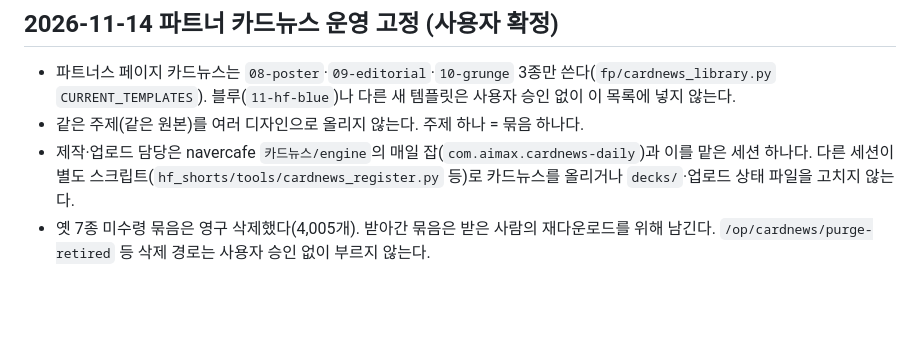
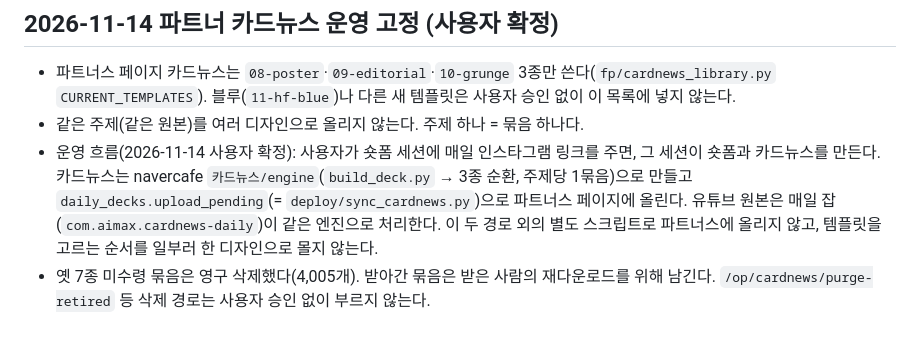
Before and after one commit to makefriendscoltd-design/familypartners-app, a Markdown page: AGENTS.md, the part around the change. Drawn GitHub-style; blank space fills up the shorter version.

Commit message:
카드뉴스 운영 흐름 확정: 인스타 링크 → 숏폼 세션이 3종 순환 제작·파트너스 업로드
Co-Authored-By: Claude Opus 5.5 <noreply@anthropic.com>

```diff
--- a/AGENTS.md
+++ b/AGENTS.md
@@ -34,5 +34,5 @@
 
 - 파트너스 페이지 카드뉴스는 `08-poster`·`09-editorial`·`10-grunge` 3종만 쓴다(`fp/cardnews_library.py` `CURRENT_TEMPLATES`). 블루(`11-hf-blue`)나 다른 새 템플릿은 사용자 승인 없이 이 목록에 넣지 않는다.
 - 같은 주제(같은 원본)를 여러 디자인으로 올리지 않는다. 주제 하나 = 묶음 하나다.
-- 제작·업로드 담당은 navercafe `카드뉴스/engine`의 매일 잡(`com.aimax.cardnews-daily`)과 이를 맡은 세션 하나다. 다른 세션이 별도 스크립트(`hf_shorts/tools/cardnews_register.py` 등)로 카드뉴스를 올리거나 `decks/`·업로드 상태 파일을 고치지 않는다.
+- 운영 흐름(2026-11-14 사용자 확정): 사용자가 숏폼 세션에 매일 인스타그램 링크를 주면, 그 세션이 숏폼과 카드뉴스를 만든다. 카드뉴스는 navercafe `카드뉴스/engine`(`build_deck.py` → 3종 순환, 주제당 1묶음)으로 만들고 `daily_decks.upload_pending`(= `deploy/sync_cardnews.py`)으로 파트너스 페이지에 올린다. 유튜브 원본은 매일 잡(`com.aimax.cardnews-daily`)이 같은 엔진으로 처리한다. 이 두 경로 외의 별도 스크립트로 파트너스에 올리지 않고, 템플릿을 고르는 순서를 일부러 한 디자인으로 몰지 않는다.
 - 옛 7종 미수령 묶음은 영구 삭제했다(4,005개). 받아간 묶음은 받은 사람의 재다운로드를 위해 남긴다. `/op/cardnews/purge-retired` 등 삭제 경로는 사용자 승인 없이 부르지 않는다.
```
